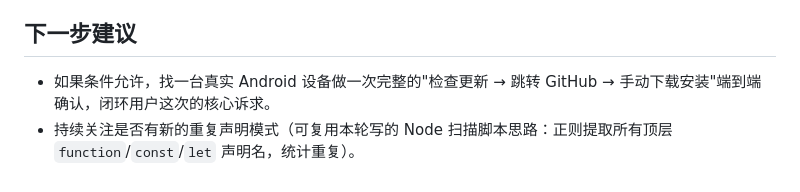
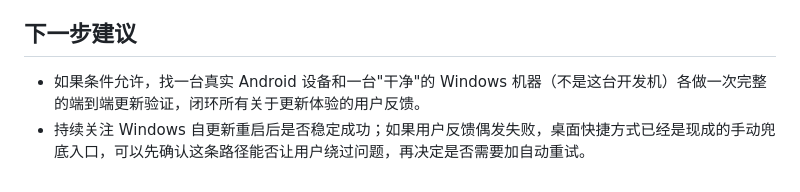
Before and after one commit to 2786886095/Langbai-api-image-Studio, a Markdown page: CLAUDE_HANDOFF.md, the part around one of its changes. Drawn GitHub-style.

```diff
--- a/CLAUDE_HANDOFF.md
+++ b/CLAUDE_HANDOFF.md
@@ -102,5 +98,5 @@ GitHub：`https://github.com/2786886095/Langbai-api-image-Studio`
 
 ## 下一步建议
 
-- 如果条件允许，找一台真实 Android 设备做一次完整的"检查更新 → 跳转 GitHub → 手动下载安装"端到端确认，闭环用户这次的核心诉求。
-- 持续关注是否有新的重复声明模式（可复用本轮写的 Node 扫描脚本思路：正则提取所有顶层 `function`/`const`/`let` 声明名，统计重复）。
+- 如果条件允许，找一台真实 Android 设备和一台"干净"的 Windows 机器（不是这台开发机）各做一次完整的端到端更新验证，闭环所有关于更新体验的用户反馈。
+- 持续关注 Windows 自更新重启后是否稳定成功；如果用户反馈偶发失败，桌面快捷方式已经是现成的手动兜底入口，可以先确认这条路径能否让用户绕过问题，再决定是否需要加自动重试。
```
Also changed, not shown: other parts of CLAUDE_HANDOFF.md (+60 -64 lines).
